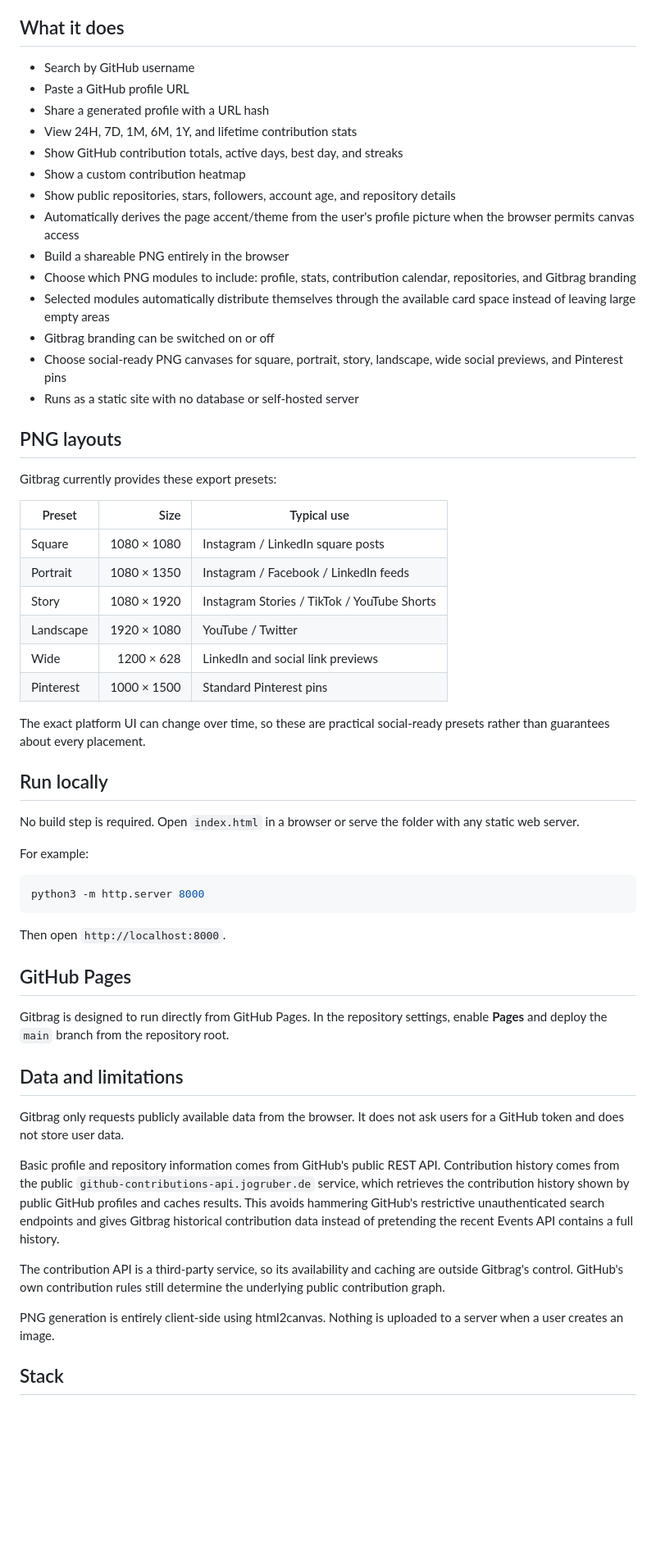
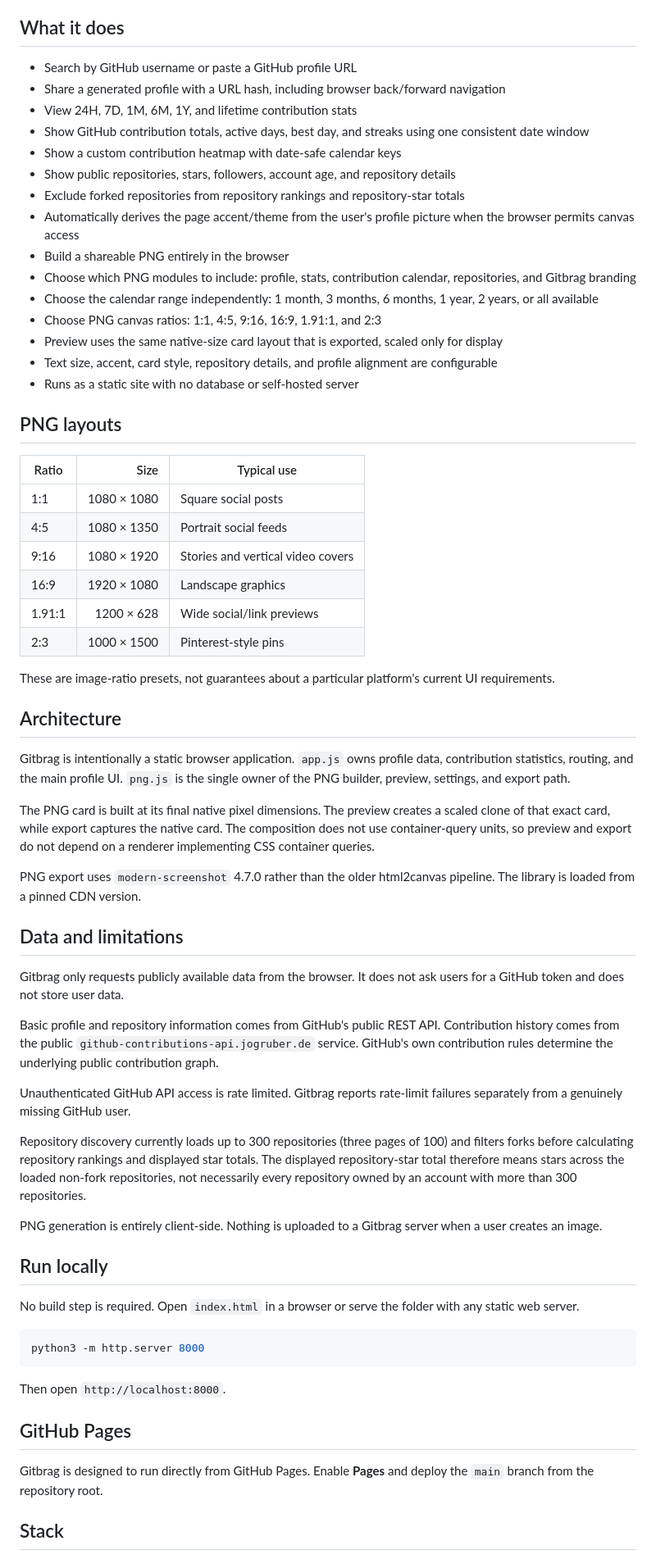
Before and after one commit to JPLuker/Gitbrag, a Markdown page: README.md, the part around one of its changes. Shown at 82% size. GitHub-like rendering; blank space fills up the shorter version.

Commit message:
document v0.4 PNG architecture and data limits

````diff
--- a/README.md
+++ b/README.md
@@ -4,41 +4,58 @@ Gitbrag is a lightweight, GitHub Pages-friendly dashboard that turns a GitHub pr
 
 ## What it does
 
-- Search by GitHub username
-- Paste a GitHub profile URL
-- Share a generated profile with a URL hash
+- Search by GitHub username or paste a GitHub profile URL
+- Share a generated profile with a URL hash, including browser back/forward navigation
 - View 24H, 7D, 1M, 6M, 1Y, and lifetime contribution stats
-- Show GitHub contribution totals, active days, best day, and streaks
-- Show a custom contribution heatmap
+- Show GitHub contribution totals, active days, best day, and streaks using one consistent date window
+- Show a custom contribution heatmap with date-safe calendar keys
 - Show public repositories, stars, followers, account age, and repository details
+- Exclude forked repositories from repository rankings and repository-star totals
 - Automatically derives the page accent/theme from the user's profile picture when the browser permits canvas access
 - Build a shareable PNG entirely in the browser
 - Choose which PNG modules to include: profile, stats, contribution calendar, repositories, and Gitbrag branding
-- Selected modules automatically distribute themselves through the available card space instead of leaving large empty areas
-- Gitbrag branding can be switched on or off
-- Choose social-ready PNG canvases for square, portrait, story, landscape, wide social previews, and Pinterest pins
+- Choose the calendar range independently: 1 month, 3 months, 6 months, 1 year, 2 years, or all available
+- Choose PNG canvas ratios: 1:1, 4:5, 9:16, 16:9, 1.91:1, and 2:3
+- Preview uses the same native-size card layout that is exported, scaled only for display
+- Text size, accent, card style, repository details, and profile alignment are configurable
 - Runs as a static site with no database or self-hosted server
 
 ## PNG layouts
 
-Gitbrag currently provides these export presets:
+| Ratio | Size | Typical use |
+|---|---:|---|
+| 1:1 | 1080 × 1080 | Square social posts |
+| 4:5 | 1080 × 1350 | Portrait social feeds |
+| 9:16 | 1080 × 1920 | Stories and vertical video covers |
+| 16:9 | 1920 × 1080 | Landscape graphics |
+| 1.91:1 | 1200 × 628 | Wide social/link previews |
+| 2:3 | 1000 × 1500 | Pinterest-style pins |
 
-| Preset | Size | Typical use |
-|---|---:|---|
-| Square | 1080 × 1080 | Instagram / LinkedIn square posts |
-| Portrait | 1080 × 1350 | Instagram / Facebook / LinkedIn feeds |
-| Story | 1080 × 1920 | Instagram Stories / TikTok / YouTube Shorts |
-| Landscape | 1920 × 1080 | YouTube / Twitter |
-| Wide | 1200 × 628 | LinkedIn and social link previews |
-| Pinterest | 1000 × 1500 | Standard Pinterest pins |
+These are image-ratio presets, not guarantees about a particular platform's current UI requirements.
 
-The exact platform UI can change over time, so these are practical social-ready presets rather than guarantees about every placement.
+## Architecture
+
+Gitbrag is intentionally a static browser application. `app.js` owns profile data, contribution statistics, routing, and the main profile UI. `png.js` is the single owner of the PNG builder, preview, settings, and export path.
+
+The PNG card is built at its final native pixel dimensions. The preview creates a scaled clone of that exact card, while export captures the native card. The composition does not use container-query units, so preview and export do not depend on a renderer implementing CSS container queries.
+
+PNG export uses `modern-screenshot` 4.7.0 rather than the older html2canvas pipeline. The library is loaded from a pinned CDN version.
+
+## Data and limitations
+
+Gitbrag only requests publicly available data from the browser. It does not ask users for a GitHub token and does not store user data.
+
+Basic profile and repository information comes from GitHub's public REST API. Contribution history comes from the public `github-contributions-api.jogruber.de` service. GitHub's own contribution rules determine the underlying public contribution graph.
+
+Unauthenticated GitHub API access is rate limited. Gitbrag reports rate-limit failures separately from a genuinely missing GitHub user.
+
+Repository discovery currently loads up to 300 repositories (three pages of 100) and filters forks before calculating repository rankings and displayed star totals. The displayed repository-star total therefore means stars across the loaded non-fork repositories, not necessarily every repository owned by an account with more than 300 repositories.
+
+PNG generation is entirely client-side. Nothing is uploaded to a Gitbrag server when a user creates an image.
 
 ## Run locally
 
 No build step is required. Open `index.html` in a browser or serve the folder with any static web server.
-
-For example:
 
 ```bash
 python3 -m http.server 8000
@@ -48,17 +65,7 @@ Then open `http://localhost:8000`.
 
 ## GitHub Pages
 
-Gitbrag is designed to run directly from GitHub Pages. In the repository settings, enable **Pages** and deploy the `main` branch from the repository root.
-
-## Data and limitations
-
-Gitbrag only requests publicly available data from the browser. It does not ask users for a GitHub token and does not store user data.
-
-Basic profile and repository information comes from GitHub's public REST API. Contribution history comes from the public `github-contributions-api.jogruber.de` service, which retrieves the contribution history shown by public GitHub profiles and caches results. This avoids hammering GitHub's restrictive unauthenticated search endpoints and gives Gitbrag historical contribution data instead of pretending the recent Events API contains a full history.
-
-The contribution API is a third-party service, so its availability and caching are outside Gitbrag's control. GitHub's own contribution rules still determine the underlying public contribution graph.
-
-PNG generation is entirely client-side using html2canvas. Nothing is uploaded to a server when a user creates an image.
+Gitbrag is designed to run directly from GitHub Pages. Enable **Pages** and deploy the `main` branch from the repository root.
 
 ## Stack
 
````
Also changed, not shown: other parts of README.md (+1 -1 lines).
